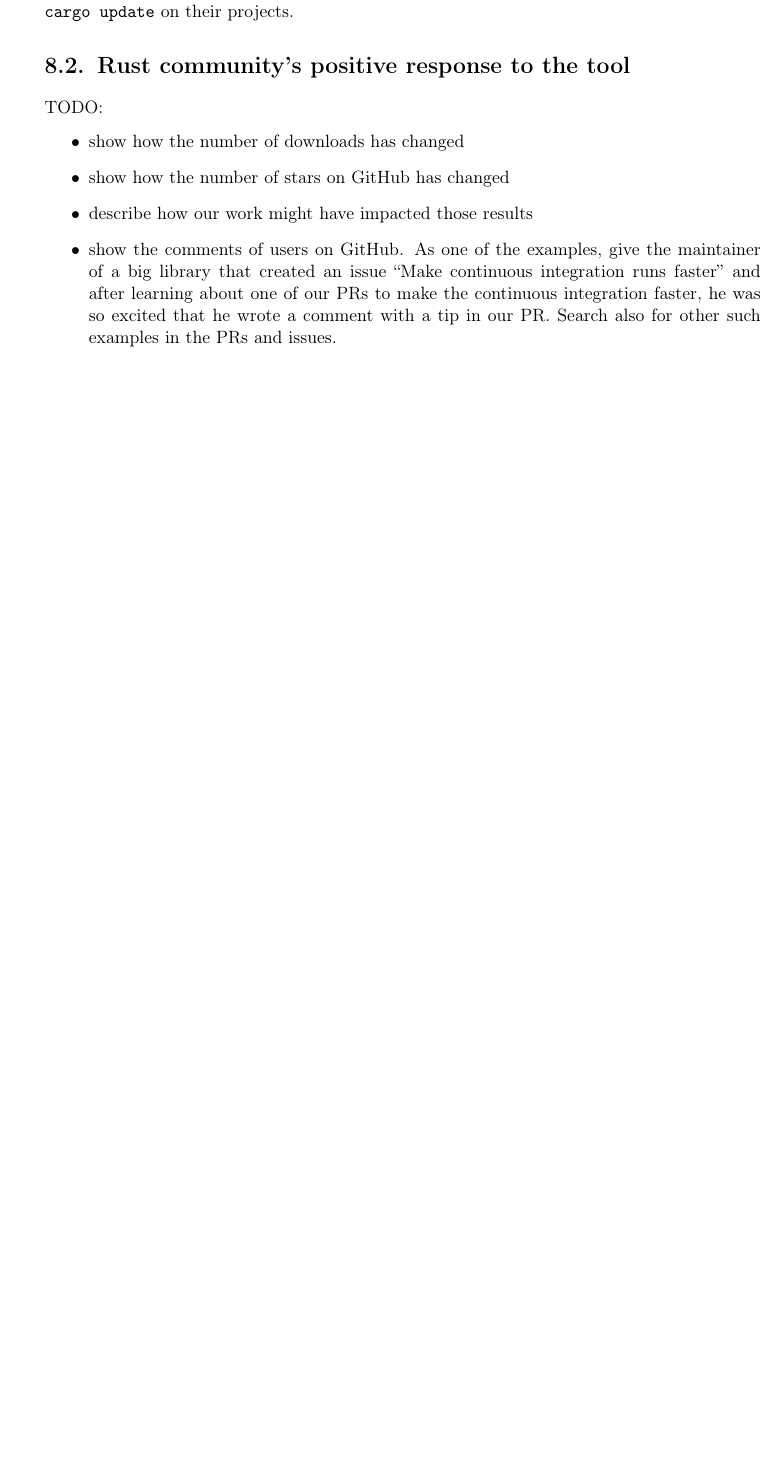
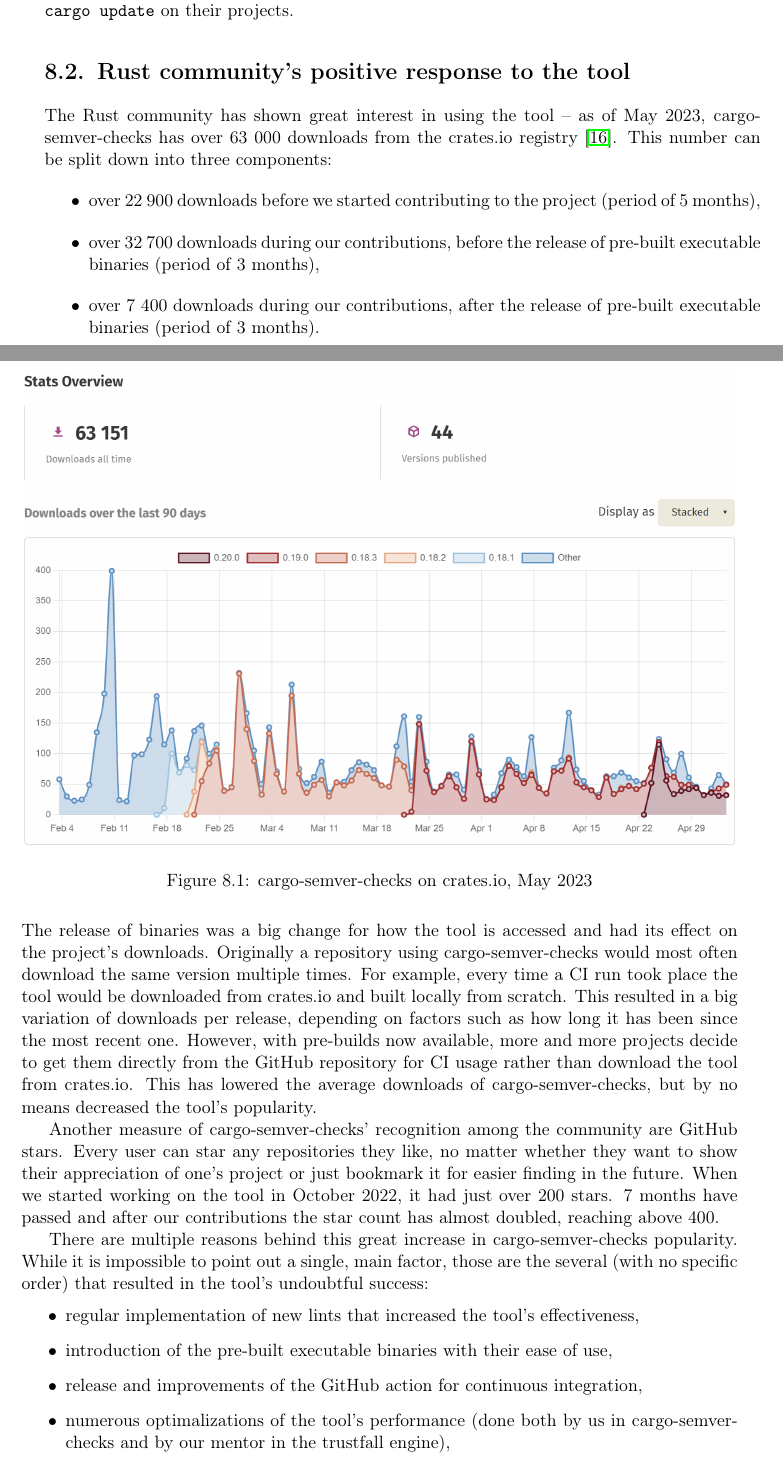
Before and after one commit to tonowak/bachelors-thesis, a LaTeX thesis (thesis-en.tex): part of page 37 of 41 before the commit and two parts of pages 37 and 38 of 43 after it, the two joined at a grey line, cut so that both start at the same text, the shorter picture padded with empty space. Compiled offline with pdfLaTeX.

Commit message:
Conclusion community (#49)
* added stars graph

* Almost finished

* Last paragraph

* Update thesis-en.tex

Co-authored-by: Tomasz Nowak <36604952+tonowak@users.noreply.github.com>

* Update thesis-en.tex

Co-authored-by: Tomasz Nowak <36604952+tonowak@users.noreply.github.com>

* Update thesis-en.tex

Co-authored-by: Tomasz Nowak <36604952+tonowak@users.noreply.github.com>

* Update thesis-en.tex

Co-authored-by: Tomasz Nowak <36604952+tonowak@users.noreply.github.com>

* Update thesis-en.tex

Co-authored-by: Tomasz Nowak <36604952+tonowak@users.noreply.github.com>

* Update thesis-en.tex

Co-authored-by: Tomasz Nowak <36604952+tonowak@users.noreply.github.com>

* Update thesis-en.tex

Co-authored-by: Tomasz Nowak <36604952+tonowak@users.noreply.github.com>

* Update thesis-en.tex

Co-authored-by: Tomasz Nowak <36604952+tonowak@users.noreply.github.com>

* Update thesis-en.tex

Co-authored-by: Tomasz Nowak <36604952+tonowak@users.noreply.github.com>

* Update thesis-en.tex

Co-authored-by: Bartosz Smolarczyk <92160712+SmolSir@users.noreply.github.com>

* Update thesis-en.tex

Co-authored-by: Bartosz Smolarczyk <92160712+SmolSir@users.noreply.github.com>

* Update thesis-en.tex

Co-authored-by: Bartosz Smolarczyk <92160712+SmolSir@users.noreply.github.com>

* Update thesis-en.tex

Co-authored-by: Bartosz Smolarczyk <92160712+SmolSir@users.noreply.github.com>

* Update thesis-en.tex

Co-authored-by: Bartosz Smolarczyk <92160712+SmolSir@users.noreply.github.com>

* remove the Arch part

---------

Co-authored-by: Tomasz Nowak <36604952+tonowak@users.noreply.github.com>

```diff
--- a/thesis-en.tex
+++ b/thesis-en.tex
@@ -1005,16 +1005,35 @@
 
 \section{Rust community's positive response to the tool}\label{r:section_community_response}
 
-TODO:
+The Rust community has shown great interest in using the tool -- as of May 2023,
+cargo-semver-checks has over 63 000 downloads from the crates.io registry \cite{downloads-total}.
+This number can be split down into three components:
 \begin{itemize}
-	\item show how the number of downloads has changed
-	\item show how the number of stars on GitHub has changed
-	\item describe how our work might have impacted those results
-	\item show the comments of users on GitHub.
-		As one of the examples, give the maintainer of a big
-		library that created an issue \say{Make continuous integration runs faster}
-		and after learning about one of our PRs to make the continuous integration faster,
-		he was so excited that he wrote a comment with a tip in our PR.
-		Search also for other such examples in the PRs and issues.
-	\item list the maintainers of big libraries that started using the tool during our development
+	\item over 22 900 downloads before we started contributing to the project (period of 5 months),
+	\item over 32 700 downloads during our contributions, before the release of pre-built executable
+		binaries (period of 3 months),
+	\item over 7 400 downloads during our contributions, after the release of pre-built executable
+		binaries (period of 3 months).
 \end{itemize}
+\begin{figure}[h]
+	\centering
+	\includegraphics[width=\linewidth]{crates-io-downloads-total.png}
+	\caption{cargo-semver-checks on crates.io, May 2023}
+\end{figure}
+The release of binaries was a big change for how the tool is accessed and had its effect on
+the project's downloads. Originally a repository using cargo-semver-checks would most often
+download the same version multiple times. For example, every time a CI run took place the tool
+would be downloaded from crates.io and built locally from scratch. This resulted in a big variation
+of downloads per release, depending on factors such as how long it has been since the most
+recent one. However, with pre-builds now available, more and more projects
+decide to get them directly from the GitHub repository for CI usage
+rather than download the tool from crates.io.
+This has lowered
+the average downloads of cargo-semver-checks, but by no means decreased the tool's popularity.
+
+Another measure of cargo-semver-checks' recognition among the community are GitHub stars.
+Every user can star any repositories they like, no matter whether they want to show
+their appreciation of one's project or just bookmark it for easier finding in the future.
+When we started working on the tool in October 2022, it had just over 200 stars.
+7 months have passed and after our contributions the star count has almost doubled,
+reaching above 400.
@@ -1020,0 +1044,12 @@
+\end{figure}
+
+There are multiple reasons behind this great increase in cargo-semver-checks popularity. While it
+is impossible to point out a single, main factor, those are the several (with no specific order) that
+resulted in the tool's undoubtful success:
+\begin{itemize}
+	\item regular implementation of new lints that increased the tool's effectiveness,
+	\item introduction of the pre-built executable binaries with their ease of use,
+	\item release and improvements of the GitHub action for continuous integration,
+	\item numerous optimalizations of the tool's performance (done both by us in
+		cargo-semver-checks and by our mentor in the trustfall engine),
+	\item staying in touch with the tool's users and addressing their requests and suggestions,
```
Also changed, not shown: images/crates-io-downloads-total.png (added), images/github-star-history-graph.png (added), thesis-en.tex (41 more changed lines).
